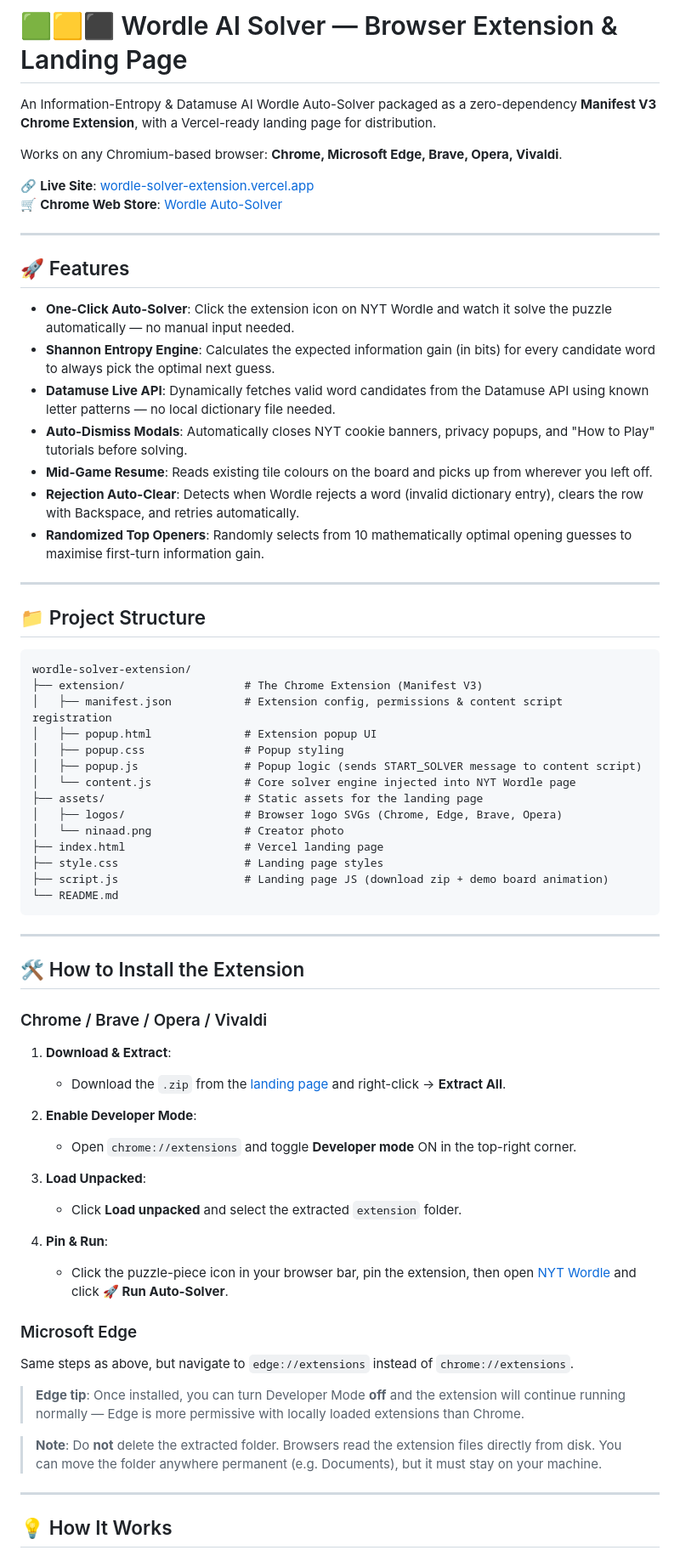
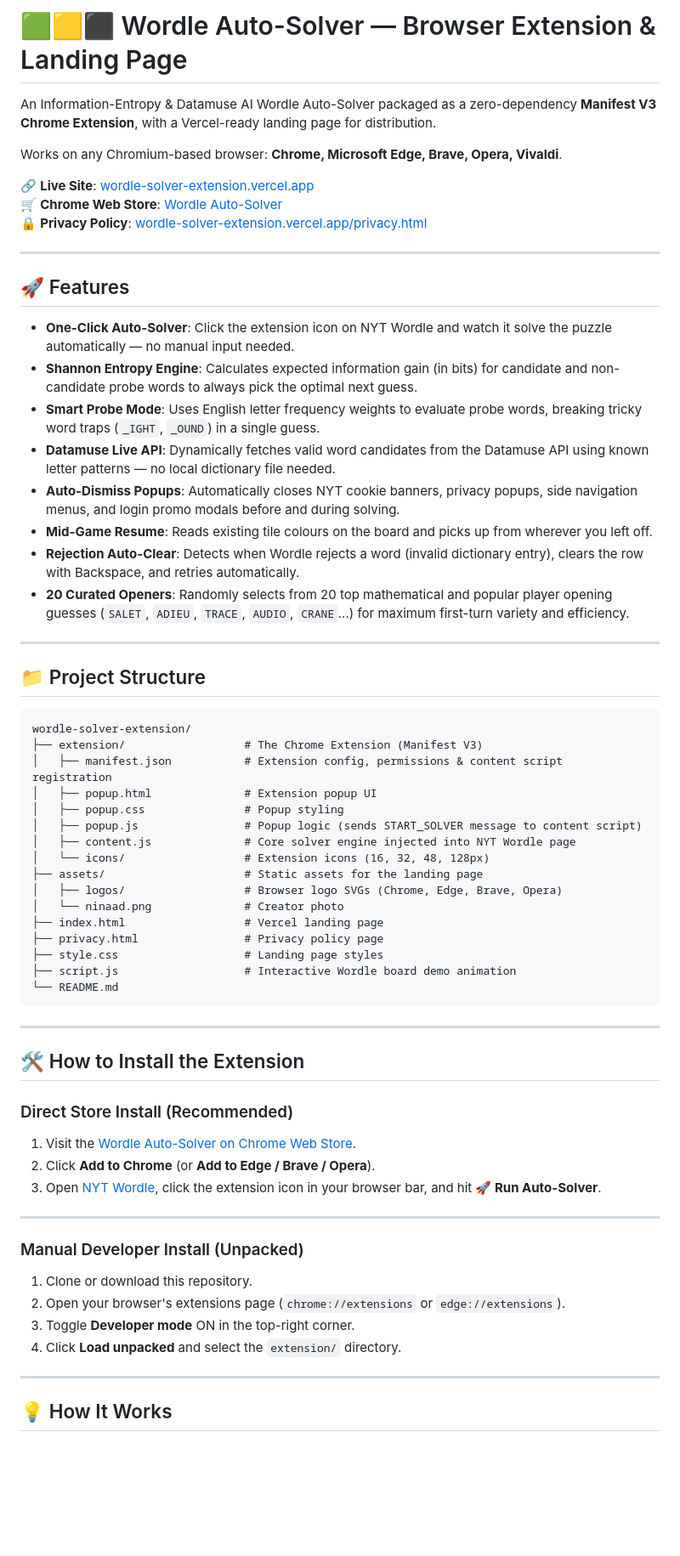
Before and after one commit to ninaadsaxena/wordle-solver-extension, a Markdown page: README.md, the part around one of its changes. Shown at 85% size. Rendered like a GitHub page; blank space fills up the shorter version.

Commit message:
Comprehensive README update for Chrome Web Store release, 20 openers, smart probe mode, and privacy policy

````diff
--- a/README.md
+++ b/README.md
@@ -1,4 +1,4 @@
-# 🟩🟨⬛ Wordle AI Solver — Browser Extension & Landing Page
+# 🟩🟨⬛ Wordle Auto-Solver — Browser Extension & Landing Page
 
 An Information-Entropy & Datamuse AI Wordle Auto-Solver packaged as a zero-dependency **Manifest V3 Chrome Extension**, with a Vercel-ready landing page for distribution.
 
@@ -6,18 +6,20 @@ Works on any Chromium-based browser: **Chrome, Microsoft Edge, Brave, Opera, Viv
 
 🔗 **Live Site**: [wordle-solver-extension.vercel.app](https://wordle-solver-extension.vercel.app/)
 🛒 **Chrome Web Store**: [Wordle Auto-Solver](https://chromewebstore.google.com/detail/pijohklighjacgongfanehhmhodmlcon)
+🔒 **Privacy Policy**: [wordle-solver-extension.vercel.app/privacy.html](https://wordle-solver-extension.vercel.app/privacy.html)
 
 ---
 
 ## 🚀 Features
 
 - **One-Click Auto-Solver**: Click the extension icon on NYT Wordle and watch it solve the puzzle automatically — no manual input needed.
-- **Shannon Entropy Engine**: Calculates the expected information gain (in bits) for every candidate word to always pick the optimal next guess.
+- **Shannon Entropy Engine**: Calculates expected information gain (in bits) for candidate and non-candidate probe words to always pick the optimal next guess.
+- **Smart Probe Mode**: Uses English letter frequency weights to evaluate probe words, breaking tricky word traps (`_IGHT`, `_OUND`) in a single guess.
 - **Datamuse Live API**: Dynamically fetches valid word candidates from the Datamuse API using known letter patterns — no local dictionary file needed.
-- **Auto-Dismiss Modals**: Automatically closes NYT cookie banners, privacy popups, and "How to Play" tutorials before solving.
+- **Auto-Dismiss Popups**: Automatically closes NYT cookie banners, privacy popups, side navigation menus, and login promo modals before and during solving.
 - **Mid-Game Resume**: Reads existing tile colours on the board and picks up from wherever you left off.
 - **Rejection Auto-Clear**: Detects when Wordle rejects a word (invalid dictionary entry), clears the row with Backspace, and retries automatically.
-- **Randomized Top Openers**: Randomly selects from 10 mathematically optimal opening guesses to maximise first-turn information gain.
+- **20 Curated Openers**: Randomly selects from 20 top mathematical and popular player opening guesses (`SALET`, `ADIEU`, `TRACE`, `AUDIO`, `CRANE`...) for maximum first-turn variety and efficiency.
 
 ---
 
@@ -30,13 +32,15 @@ wordle-solver-extension/
 │   ├── popup.html              # Extension popup UI
 │   ├── popup.css               # Popup styling
 │   ├── popup.js                # Popup logic (sends START_SOLVER message to content script)
-│   └── content.js              # Core solver engine injected into NYT Wordle page
+│   ├── content.js              # Core solver engine injected into NYT Wordle page
+│   └── icons/                  # Extension icons (16, 32, 48, 128px)
 ├── assets/                     # Static assets for the landing page
 │   ├── logos/                  # Browser logo SVGs (Chrome, Edge, Brave, Opera)
 │   └── ninaad.png              # Creator photo
 ├── index.html                  # Vercel landing page
+├── privacy.html                # Privacy policy page
 ├── style.css                   # Landing page styles
-├── script.js                   # Landing page JS (download zip + demo board animation)
+├── script.js                   # Interactive Wordle board demo animation
 └── README.md
 ```
 
@@ -44,27 +48,20 @@ wordle-solver-extension/
 
 ## 🛠️ How to Install the Extension
 
-### Chrome / Brave / Opera / Vivaldi
+### Direct Store Install (Recommended)
 
-1. **Download & Extract**:
-   - Download the `.zip` from the [landing page](https://wordle-solver-extension.vercel.app) and right-click → **Extract All**.
+1. Visit the [Wordle Auto-Solver on Chrome Web Store](https://chromewebstore.google.com/detail/pijohklighjacgongfanehhmhodmlcon).
+2. Click **Add to Chrome** (or **Add to Edge / Brave / Opera**).
+3. Open [NYT Wordle](https://www.nytimes.com/games/wordle/index.html), click the extension icon in your browser bar, and hit **🚀 Run Auto-Solver**.
 
-2. **Enable Developer Mode**:
-   - Open `chrome://extensions` and toggle **Developer mode** ON in the top-right corner.
+---
 
-3. **Load Unpacked**:
-   - Click **Load unpacked** and select the extracted `extension` folder.
+### Manual Developer Install (Unpacked)
 
-4. **Pin & Run**:
-   - Click the puzzle-piece icon in your browser bar, pin the extension, then open [NYT Wordle](https://www.nytimes.com/games/wordle/index.html) and click **🚀 Run Auto-Solver**.
-
-### Microsoft Edge
-
-Same steps as above, but navigate to `edge://extensions` instead of `chrome://extensions`.
-
-> **Edge tip**: Once installed, you can turn Developer Mode **off** and the extension will continue running normally — Edge is more permissive with locally loaded extensions than Chrome.
-
-> **Note**: Do **not** delete the extracted folder. Browsers read the extension files directly from disk. You can move the folder anywhere permanent (e.g. Documents), but it must stay on your machine.
+1. Clone or download this repository.
+2. Open your browser's extensions page (`chrome://extensions` or `edge://extensions`).
+3. Toggle **Developer mode** ON in the top-right corner.
+4. Click **Load unpacked** and select the `extension/` directory.
 
 ---
 
````
Also changed, not shown: other parts of README.md (+5 -5 lines).
